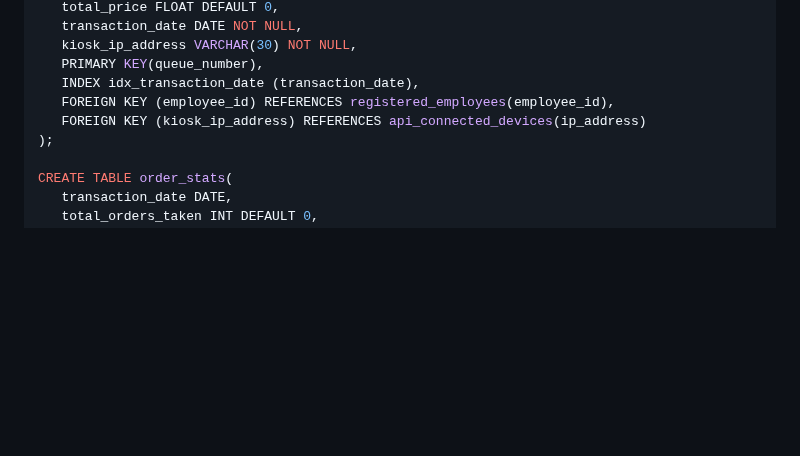
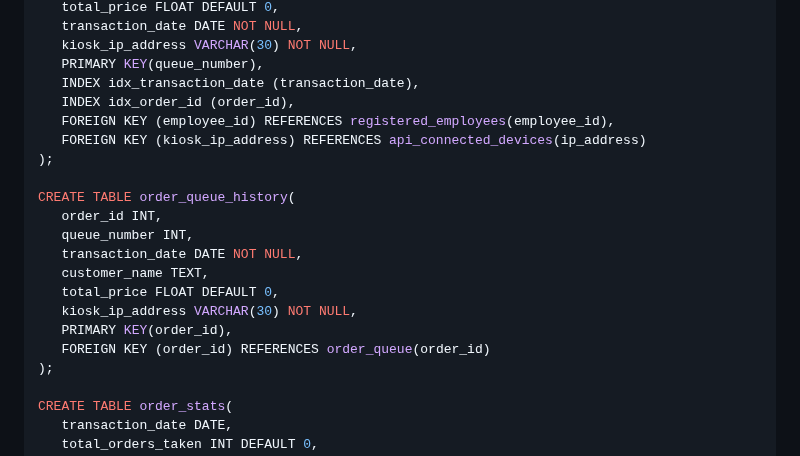
Before and after one commit to alexxGmZ/MenuMaApp, a Markdown page: Manage/README.md, the part around the change. Rendered like a GitHub page; blank space fills up the shorter version.

Commit message:
readme(manage): add sql query for order_queue_history

```diff
--- a/Manage/README.md
+++ b/Manage/README.md
@@ -117,8 +117,20 @@ CREATE TABLE order_queue(
    kiosk_ip_address VARCHAR(30) NOT NULL,
    PRIMARY KEY(queue_number),
    INDEX idx_transaction_date (transaction_date),
+   INDEX idx_order_id (order_id),
    FOREIGN KEY (employee_id) REFERENCES registered_employees(employee_id),
    FOREIGN KEY (kiosk_ip_address) REFERENCES api_connected_devices(ip_address)
+);
+
+CREATE TABLE order_queue_history(
+   order_id INT,
+   queue_number INT,
+   transaction_date DATE NOT NULL,
+   customer_name TEXT,
+   total_price FLOAT DEFAULT 0,
+   kiosk_ip_address VARCHAR(30) NOT NULL,
+   PRIMARY KEY(order_id),
+   FOREIGN KEY (order_id) REFERENCES order_queue(order_id)
 );
 
 CREATE TABLE order_stats(
```
